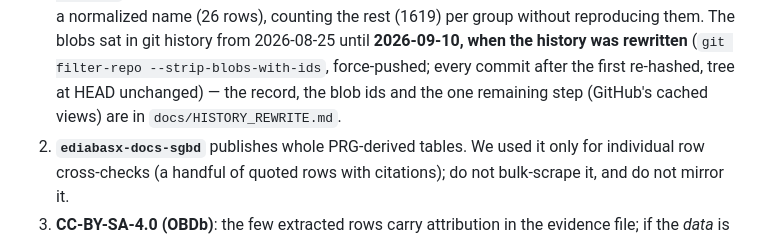
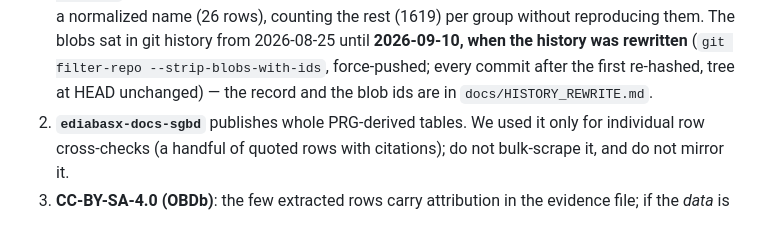
Before and after one commit to Vladimir3261/f10-dashboard, a Markdown page: research/reports/legal-and-license-notes.md, the part around the change. Rendered like a GitHub page.

```diff
--- a/research/reports/legal-and-license-notes.md
+++ b/research/reports/legal-and-license-notes.md
@@ -47,8 +47,7 @@ now, while it is cheap. Licenses were read at the pinned revisions in
    history from 2026-08-25 until **2026-09-10, when the history was
    rewritten** (`git filter-repo --strip-blobs-with-ids`, force-pushed;
    every commit after the first re-hashed, tree at HEAD unchanged) —
-   the record, the blob ids and the one remaining step (GitHub's
-   cached views) are in `docs/HISTORY_REWRITE.md`.
+   the record and the blob ids are in `docs/HISTORY_REWRITE.md`.
 2. **`ediabasx-docs-sgbd`** publishes whole PRG-derived tables. We used
    it only for individual row cross-checks (a handful of quoted rows
    with citations); do not bulk-scrape it, and do not mirror it.
```
Also changed, not shown: docs/HISTORY_REWRITE.md (+2 -18 lines).
